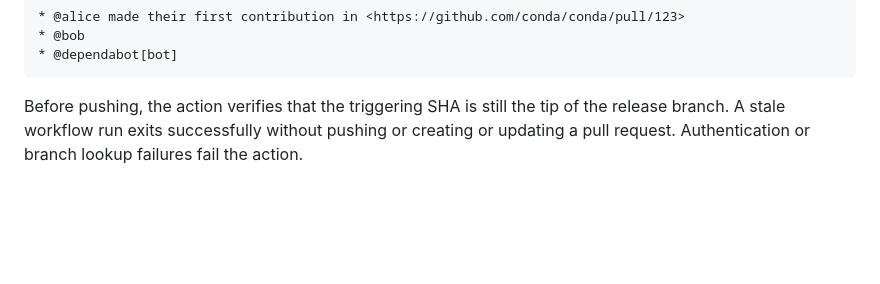
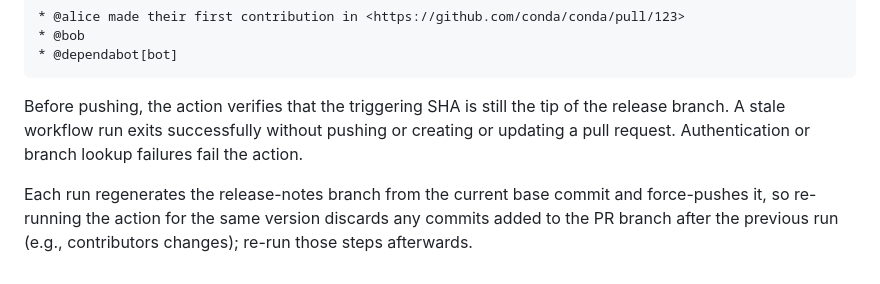
Before and after one commit to conda/actions, a Markdown page: prepare-release/README.md, the part around the change. GitHub-like rendering; blank space fills up the shorter version.

Commit message:
Document rerunning on demand prepare-release action will force-push

````diff
--- a/prepare-release/README.md
+++ b/prepare-release/README.md
@@ -111,7 +111,12 @@ when updating an existing release entry:
 * @dependabot[bot]
 ```
 
-Before pushing, the action verifies that the triggering SHA is still the tip
-of the release branch. A stale workflow run exits successfully without pushing
+Before pushing, the action verifies that the triggering SHA is still the tip of
+the release branch. A stale workflow run exits successfully without pushing
 or creating or updating a pull request. Authentication or branch lookup
 failures fail the action.
+
+Each run regenerates the release-notes branch from the current base commit and
+force-pushes it, so re-running the action for the same version discards any
+commits added to the PR branch after the previous run (e.g., contributors
+changes); re-run those steps afterwards.
````
